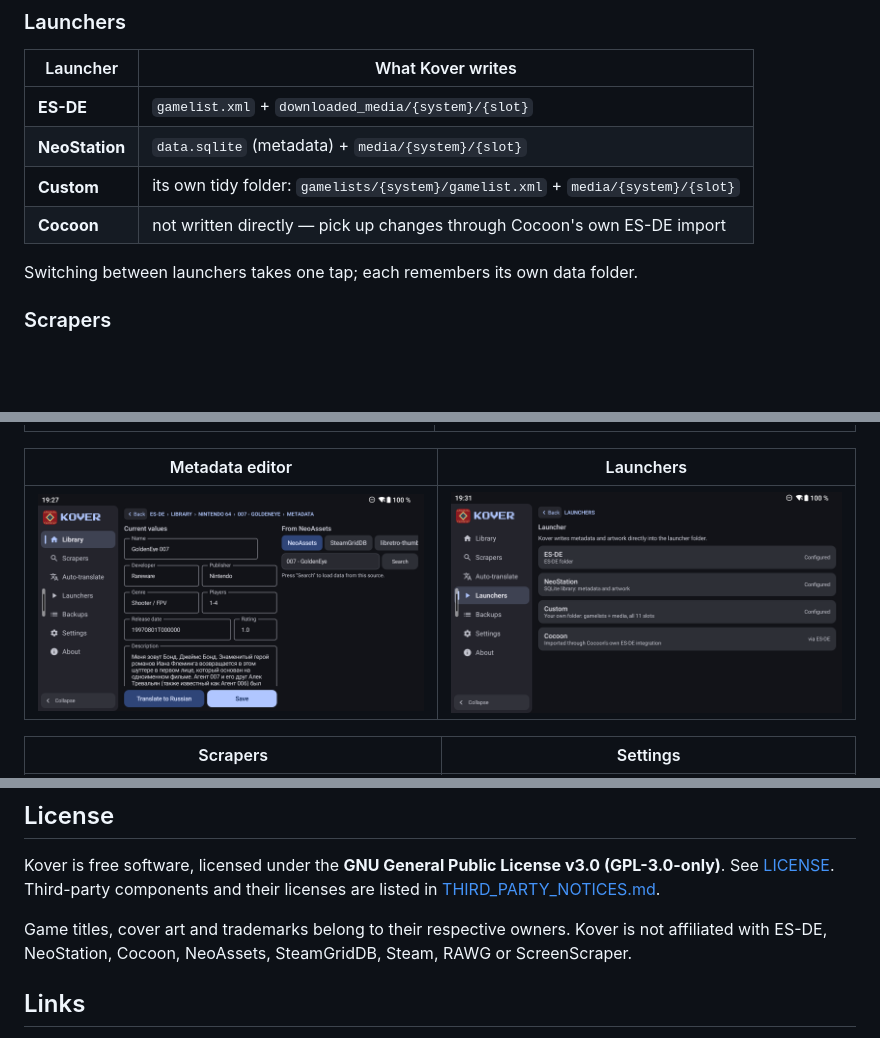
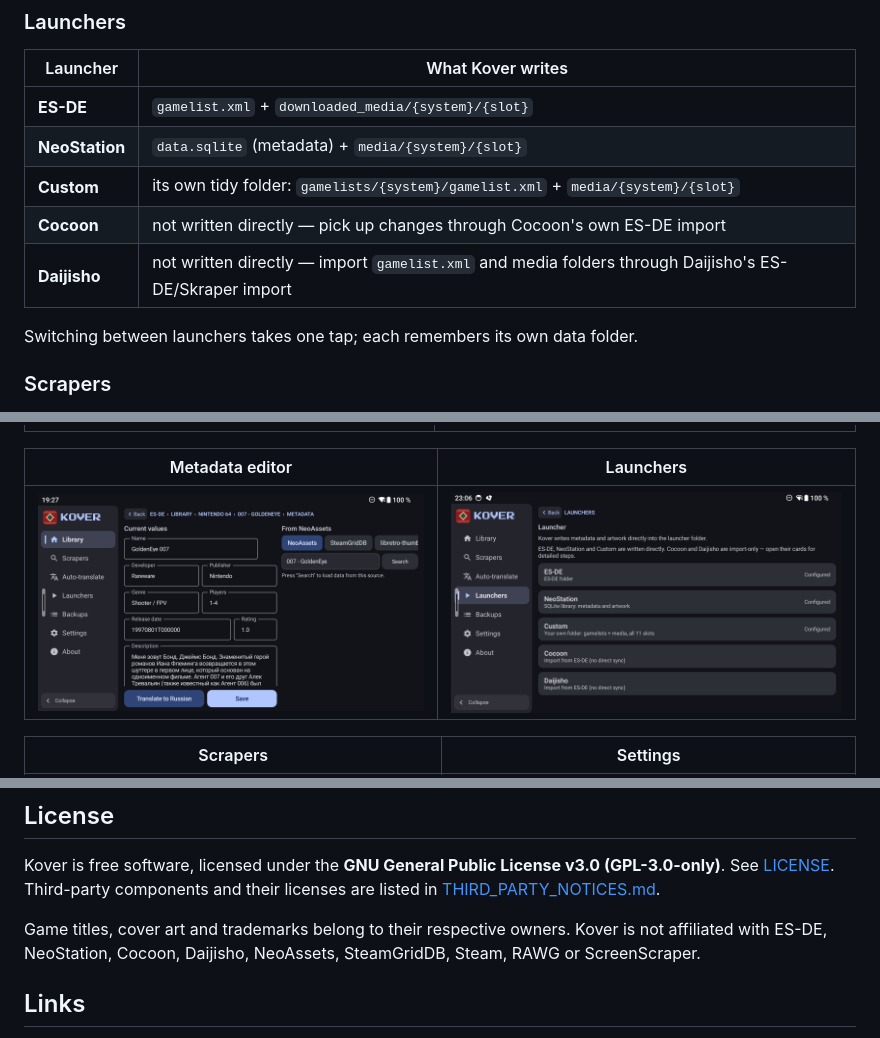
Before and after one commit to Stezkoy/Kover, a Markdown page: README.md, 3 parts joined by grey strips. Rendered like a GitHub page; pictures changed too: docs/screenshots/en/06-launchers.png; blank space fills up the shorter version.

```diff
--- a/README.md
+++ b/README.md
@@ -40,6 +40,7 @@ what you already had and take hours. Kover works the other way around:
 | **NeoStation** | `data.sqlite` (metadata) + `media/{system}/{slot}` |
 | **Custom** | its own tidy folder: `gamelists/{system}/gamelist.xml` + `media/{system}/{slot}` |
 | **Cocoon** | not written directly — pick up changes through Cocoon's own ES-DE import |
+| **Daijisho** | not written directly — import `gamelist.xml` and media folders through Daijisho's ES-DE/Skraper import |
 
 Switching between launchers takes one tap; each remembers its own data folder.
 
@@ -154,7 +155,7 @@ See [LICENSE](LICENSE). Third-party components and their licenses are listed in
 [THIRD_PARTY_NOTICES.md](THIRD_PARTY_NOTICES.md).
 
 Game titles, cover art and trademarks belong to their respective owners. Kover is not affiliated
-with ES-DE, NeoStation, Cocoon, NeoAssets, SteamGridDB, Steam, RAWG or ScreenScraper.
+with ES-DE, NeoStation, Cocoon, Daijisho, NeoAssets, SteamGridDB, Steam, RAWG or ScreenScraper.
 
 ## Links
 
```
Also changed, not shown: README.ru.md (+2 -1 lines), docs/screenshots/ru/06-launchers.png, 9 other files.
